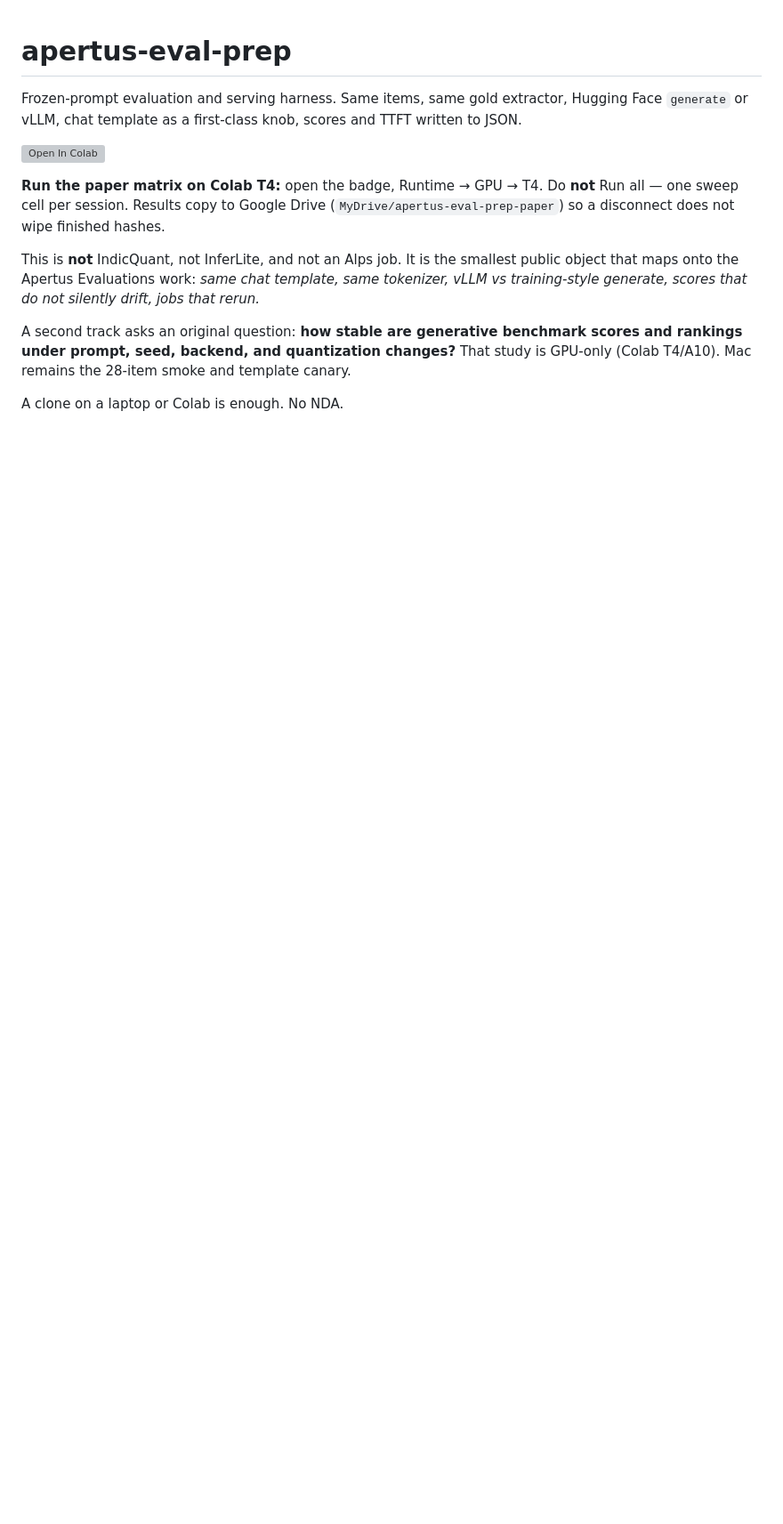
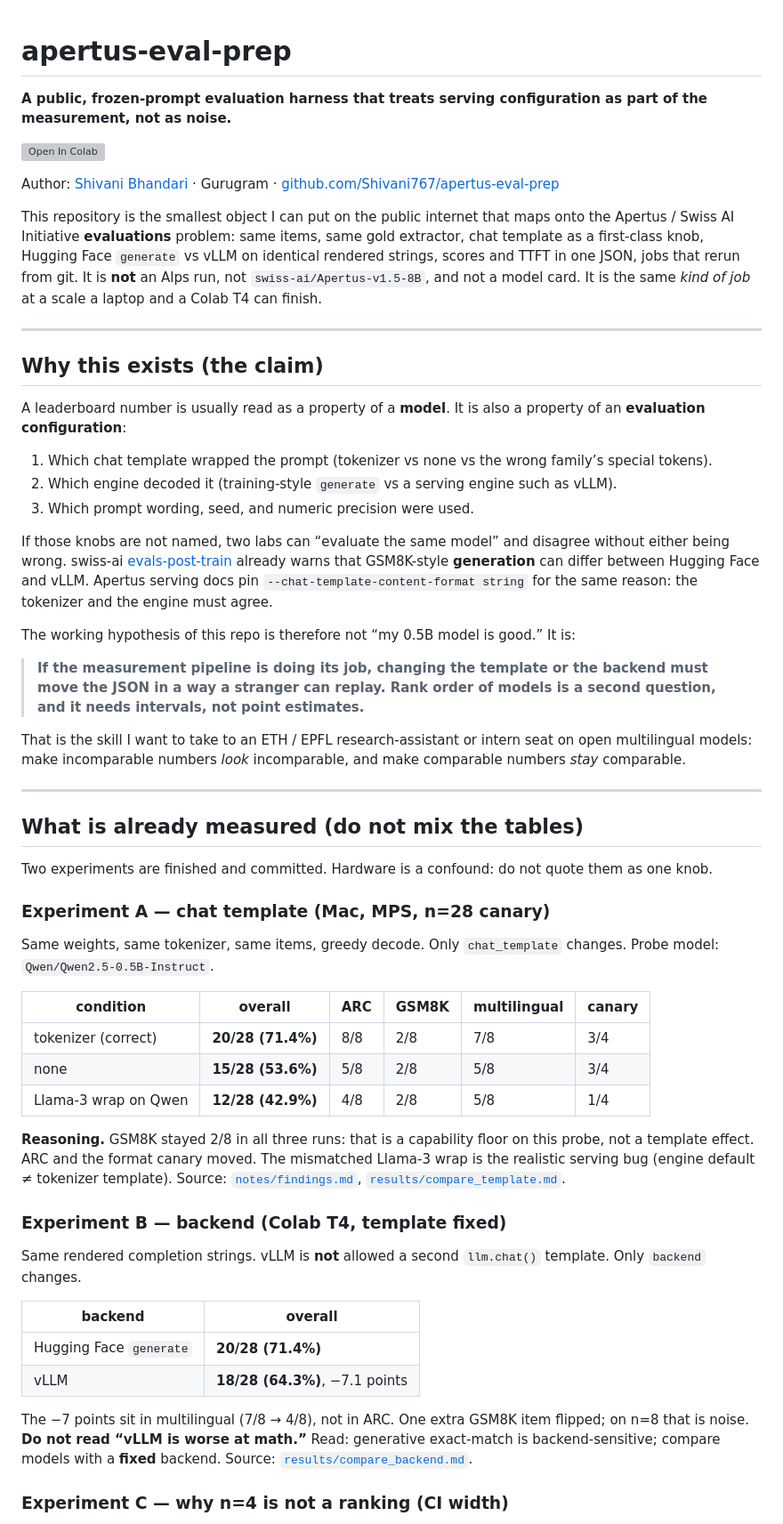
Before and after one commit to Shivani767/apertus-eval-prep, a Markdown page: README.md, the part around one of its changes. Shown at 89% size. Rendered like a GitHub page; blank space fills up the shorter version; grey boxes are pictures that could not be loaded.

```diff
--- a/README.md
+++ b/README.md
@@ -1,13 +1,59 @@
 # apertus-eval-prep
 
-Frozen-prompt evaluation and serving harness. Same items, same gold extractor, Hugging Face `generate` or vLLM, chat template as a first-class knob, scores and TTFT written to JSON.
+**A public, frozen-prompt evaluation harness that treats serving configuration as part of the measurement, not as noise.**
 
 [![Open In Colab](https://colab.research.google.com/assets/colab-badge.svg)](https://colab.research.google.com/github/Shivani767/apertus-eval-prep/blob/master/notebooks/colab_stability.ipynb)
 
-**Run the paper matrix on Colab T4:** open the badge, Runtime → GPU → T4. Do **not** Run all — one sweep cell per session. Results copy to Google Drive (`MyDrive/apertus-eval-prep-paper`) so a disconnect does not wipe finished hashes.
+Author: [Shivani Bhandari](https://github.com/Shivani767) · Gurugram · [github.com/Shivani767/apertus-eval-prep](https://github.com/Shivani767/apertus-eval-prep)
 
-This is **not** IndicQuant, not InferLite, and not an Alps job. It is the smallest public object that maps onto the Apertus Evaluations work: *same chat template, same tokenizer, vLLM vs training-style generate, scores that do not silently drift, jobs that rerun.*
+This repository is the smallest object I can put on the public internet that maps onto the Apertus / Swiss AI Initiative **evaluations** problem: same items, same gold extractor, chat template as a first-class knob, Hugging Face `generate` vs vLLM on identical rendered strings, scores and TTFT in one JSON, jobs that rerun from git. It is **not** an Alps run, not `swiss-ai/Apertus-v1.5-8B`, and not a model card. It is the same *kind of job* at a scale a laptop and a Colab T4 can finish.
 
-A second track asks an original question: **how stable are generative benchmark scores and rankings under prompt, seed, backend, and quantization changes?** That study is GPU-only (Colab T4/A10). Mac remains the 28-item smoke and template canary.
+---
 
-A clone on a laptop or Colab is enough. No NDA.
+## Why this exists (the claim)
+
+A leaderboard number is usually read as a property of a **model**. It is also a property of an **evaluation configuration**:
+
+1. Which chat template wrapped the prompt (tokenizer vs none vs the wrong family’s special tokens).
+2. Which engine decoded it (training-style `generate` vs a serving engine such as vLLM).
+3. Which prompt wording, seed, and numeric precision were used.
+
+If those knobs are not named, two labs can “evaluate the same model” and disagree without either being wrong. swiss-ai [evals-post-train](https://github.com/swiss-ai/evals-post-train) already warns that GSM8K-style **generation** can differ between Hugging Face and vLLM. Apertus serving docs pin `--chat-template-content-format string` for the same reason: the tokenizer and the engine must agree.
+
+The working hypothesis of this repo is therefore not “my 0.5B model is good.” It is:
+
+> **If the measurement pipeline is doing its job, changing the template or the backend must move the JSON in a way a stranger can replay. Rank order of models is a second question, and it needs intervals, not point estimates.**
+
+That is the skill I want to take to an ETH / EPFL research-assistant or intern seat on open multilingual models: make incomparable numbers *look* incomparable, and make comparable numbers *stay* comparable.
+
+---
+
+## What is already measured (do not mix the tables)
+
+Two experiments are finished and committed. Hardware is a confound: do not quote them as one knob.
+
+### Experiment A — chat template (Mac, MPS, n=28 canary)
+
+Same weights, same tokenizer, same items, greedy decode. Only `chat_template` changes. Probe model: `Qwen/Qwen2.5-0.5B-Instruct`.
+
+| condition | overall | ARC | GSM8K | multilingual | canary |
+|---|---|---|---|---|---|
+| tokenizer (correct) | **20/28 (71.4%)** | 8/8 | 2/8 | 7/8 | 3/4 |
+| none | **15/28 (53.6%)** | 5/8 | 2/8 | 5/8 | 3/4 |
+| Llama-3 wrap on Qwen | **12/28 (42.9%)** | 4/8 | 2/8 | 5/8 | 1/4 |
+
+**Reasoning.** GSM8K stayed 2/8 in all three runs: that is a capability floor on this probe, not a template effect. ARC and the format canary moved. The mismatched Llama-3 wrap is the realistic serving bug (engine default ≠ tokenizer template). Source: [`notes/findings.md`](notes/findings.md), [`results/compare_template.md`](results/compare_template.md).
+
+### Experiment B — backend (Colab T4, template fixed)
+
+Same rendered completion strings. vLLM is **not** allowed a second `llm.chat()` template. Only `backend` changes.
+
+| backend | overall |
+|---|---|
+| Hugging Face `generate` | **20/28 (71.4%)** |
+| vLLM | **18/28 (64.3%)**, −7.1 points |
+
+The −7 points sit in multilingual (7/8 → 4/8), not in ARC. One extra GSM8K item flipped; on n=8 that is noise. **Do not read “vLLM is worse at math.”** Read: generative exact-match is backend-sensitive; compare models with a **fixed** backend. Source: [`results/compare_backend.md`](results/compare_backend.md).
+
+### Experiment C — why n=4 is not a ranking (CI width)
+
```
Also changed, not shown: other parts of README.md (+83 -103 lines).
